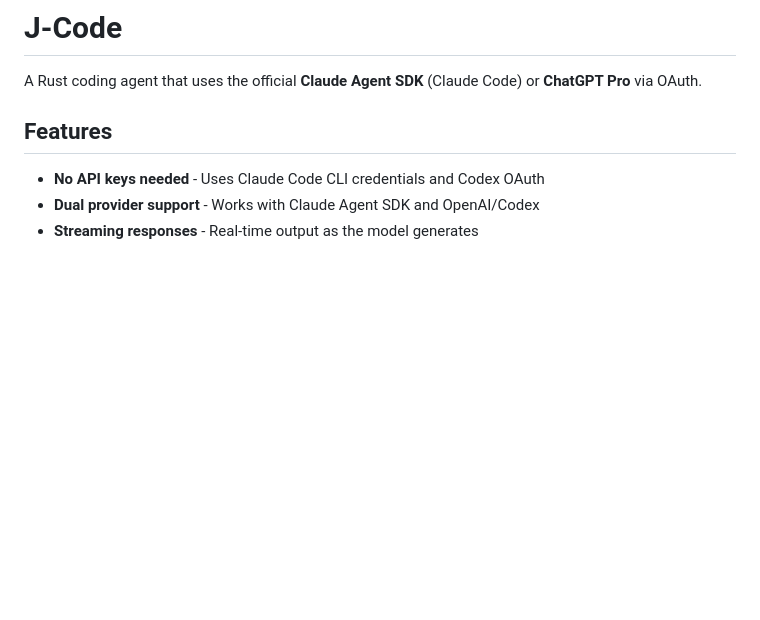
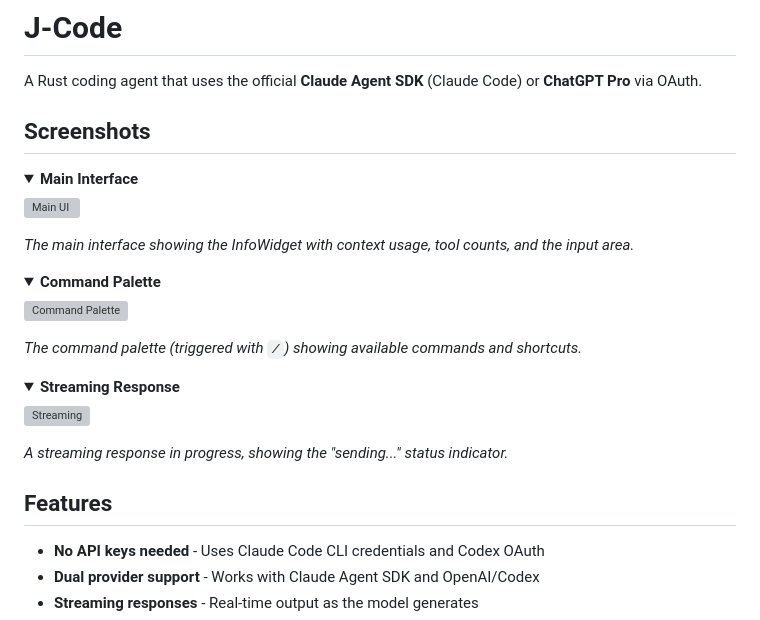
Before and after one commit to iamrohithrnair/minnal, a Markdown page: README.md, the part around one of its changes. GitHub-like rendering; folded sections open; blank space fills up the shorter version; grey boxes are pictures that could not be loaded.

```diff
--- a/README.md
+++ b/README.md
@@ -1,6 +1,35 @@
 # J-Code
 
 A Rust coding agent that uses the official **Claude Agent SDK** (Claude Code) or **ChatGPT Pro** via OAuth.
+
+## Screenshots
+
+<details open>
+<summary><strong>Main Interface</strong></summary>
+
+![Main UI](docs/screenshots/main-ui.png)
+
+*The main interface showing the InfoWidget with context usage, tool counts, and the input area.*
+
+</details>
+
+<details>
+<summary><strong>Command Palette</strong></summary>
+
+![Command Palette](docs/screenshots/session-picker.png)
+
+*The command palette (triggered with `/`) showing available commands and shortcuts.*
+
+</details>
+
+<details>
+<summary><strong>Streaming Response</strong></summary>
+
+![Streaming](docs/screenshots/streaming.png)
+
+*A streaming response in progress, showing the "sending..." status indicator.*
+
+</details>
 
 ## Features
 
```
Also changed, not shown: other parts of README.md (+30 -64 lines).
